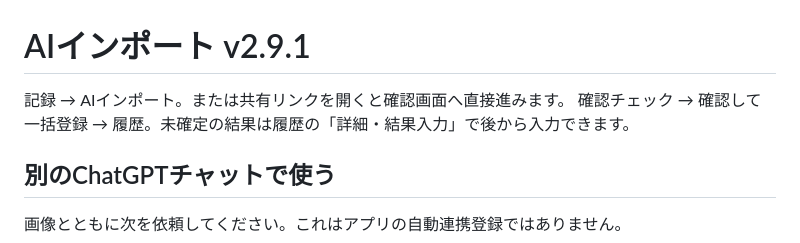
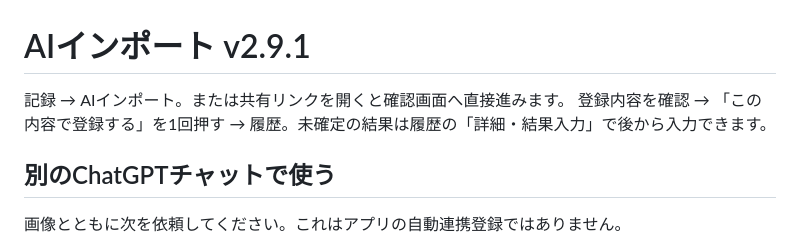
Before and after one commit to reyanyan0126/umalog, a Markdown page: AI-IMPORT.md, the part around the change. Drawn GitHub-style.

Commit message:
Document one-tap confirmation flow

```diff
--- a/AI-IMPORT.md
+++ b/AI-IMPORT.md
@@ -1,7 +1,7 @@
 # AIインポート v2.9.1
 
 記録 → AIインポート。または共有リンクを開くと確認画面へ直接進みます。
-確認チェック → 確認して一括登録 → 履歴。未確定の結果は履歴の「詳細・結果入力」で後から入力できます。
+登録内容を確認 → 「この内容で登録する」を1回押す → 履歴。未確定の結果は履歴の「詳細・結果入力」で後から入力できます。
 
 ## 別のChatGPTチャットで使う
 
```
